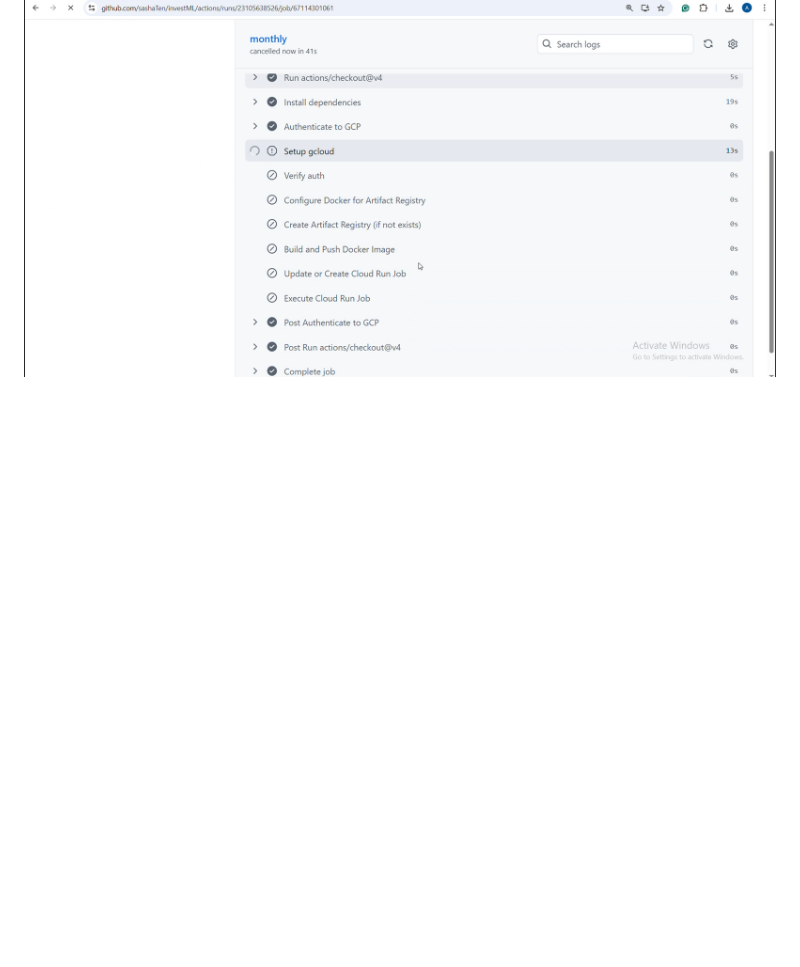
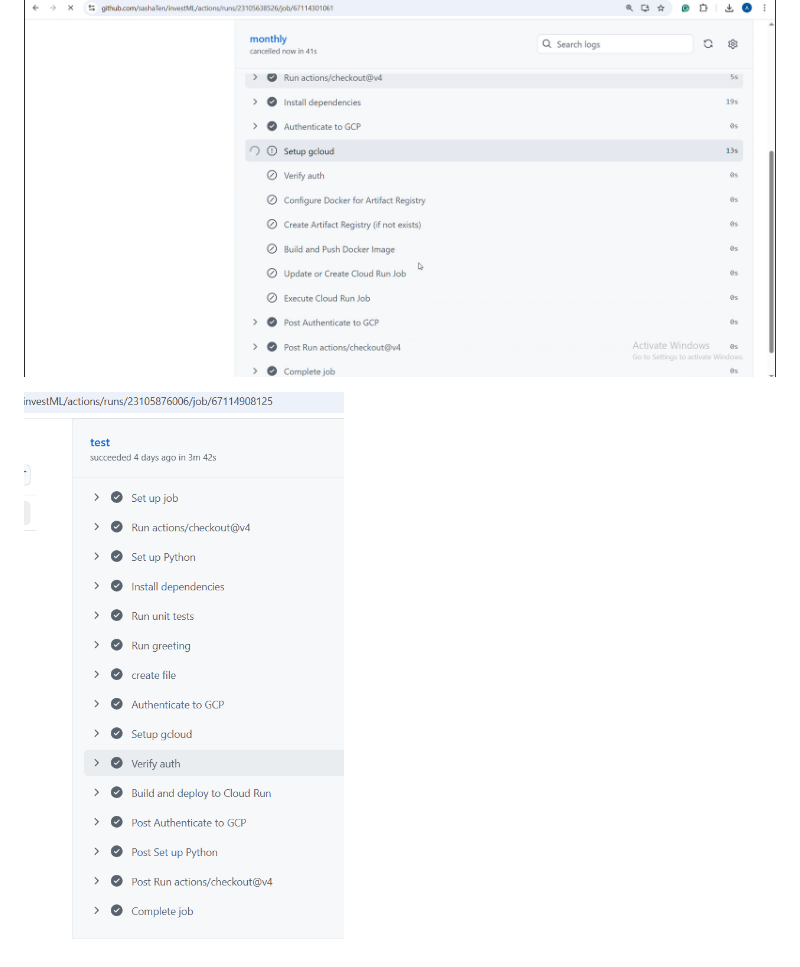
Before and after one commit to sashaTen/investML, a Markdown page: README.md, the part around the change. Rendered like a GitHub page; pictures changed too: image/README/1773894382296.png (added); blank space fills up the shorter version.

Commit message:
added  cd   screenshot

```diff
--- a/README.md
+++ b/README.md
@@ -46,6 +46,8 @@ getting allocation with financial eval /  getting the allocation with ml  model
 ![1773817707567](image/README/1773817707567.png)
 
 ![1773817716265](image/README/1773817716265.png)
+
+![1773894382296](image/README/1773894382296.png)
 
 ![1773817730255](image/README/1773817730255.png)
 
```
